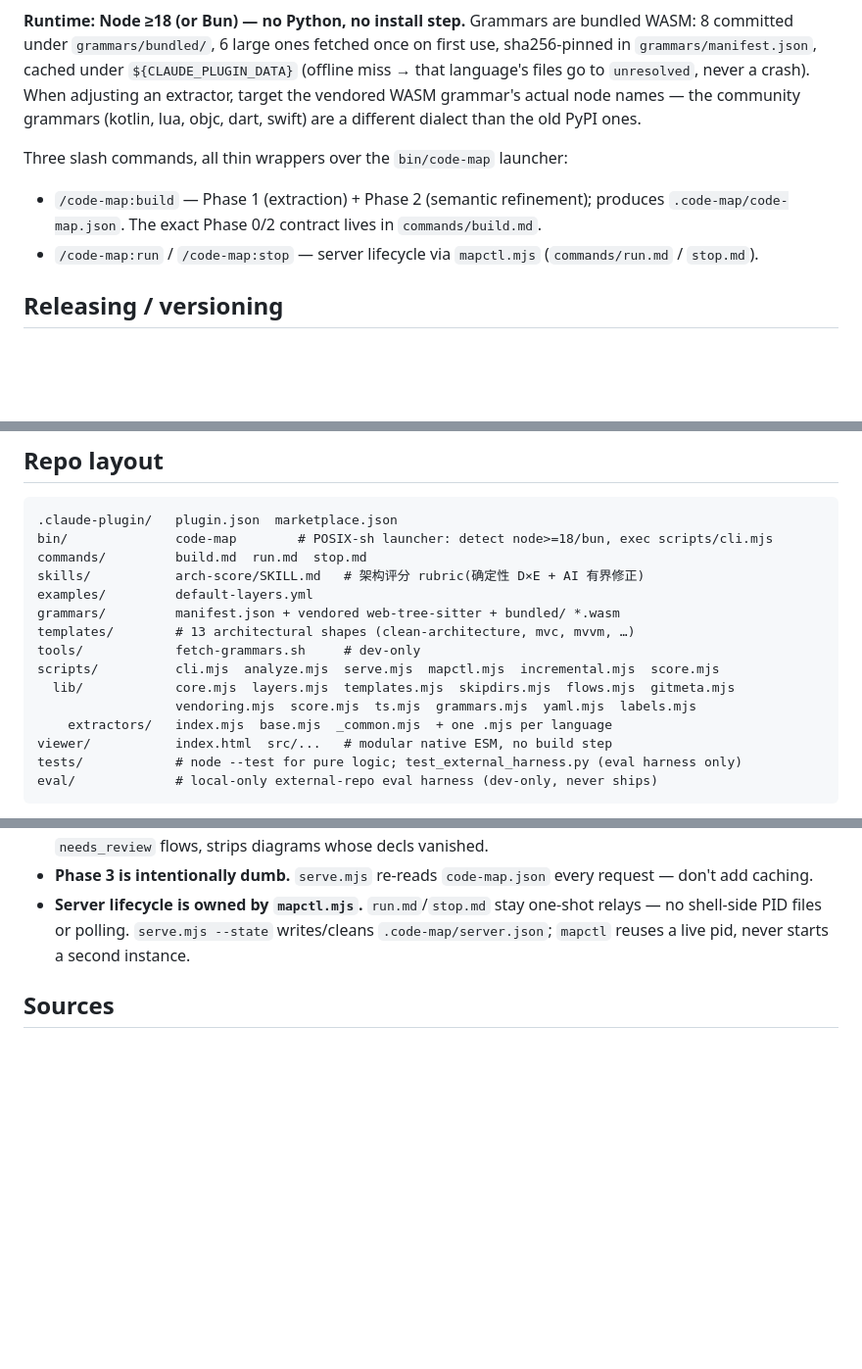
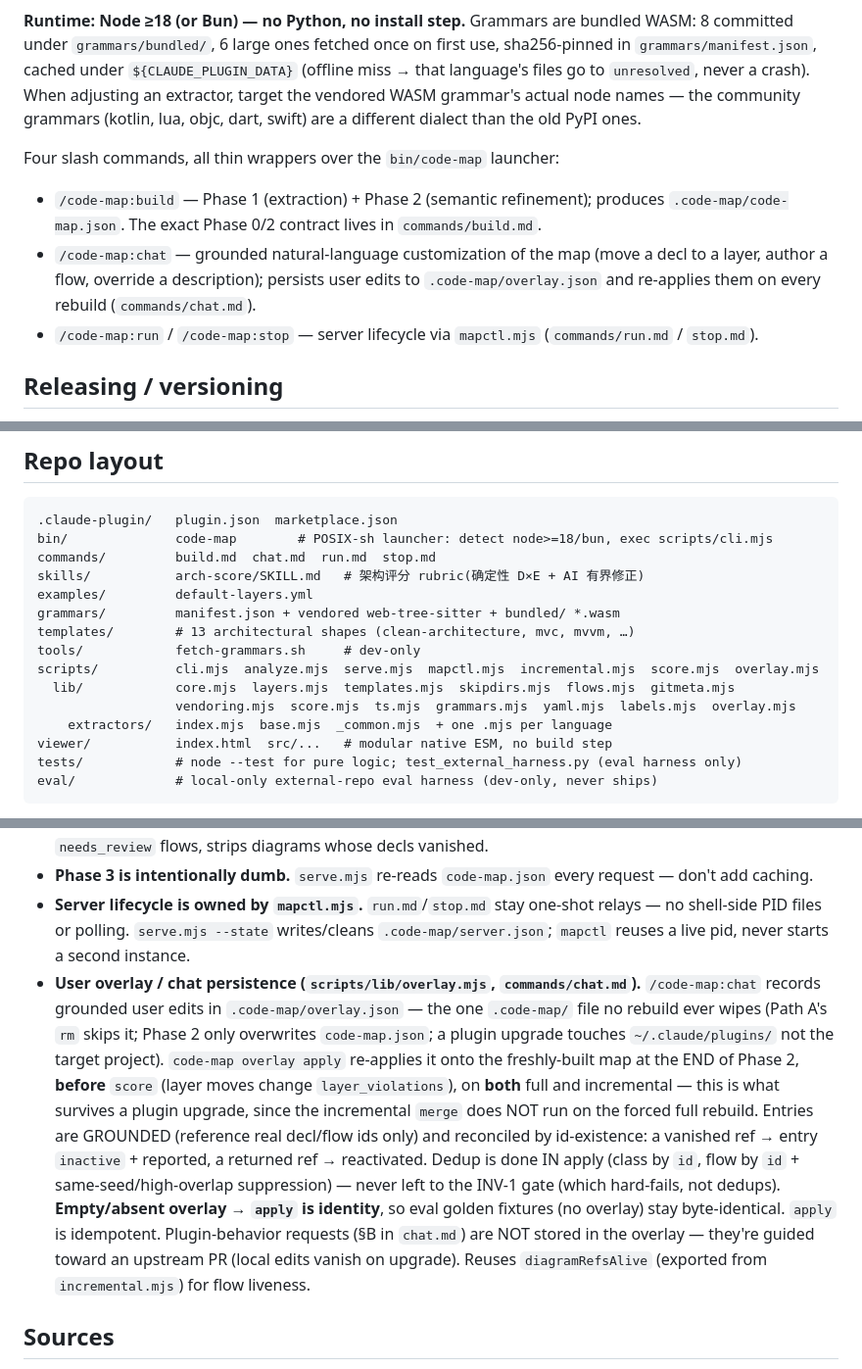
Before and after one commit to MollyAI/code-map, a Markdown page: CLAUDE.md, 3 parts joined by grey strips. Shown at 98% size. GitHub-like rendering; blank space fills up the shorter version.

````diff
--- a/CLAUDE.md
+++ b/CLAUDE.md
@@ -8,9 +8,10 @@ A Claude Code plugin that builds an interactive architectural map of a target pr
 
 **Runtime: Node ≥18 (or Bun) — no Python, no install step.** Grammars are bundled WASM: 8 committed under `grammars/bundled/`, 6 large ones fetched once on first use, sha256-pinned in `grammars/manifest.json`, cached under `${CLAUDE_PLUGIN_DATA}` (offline miss → that language's files go to `unresolved`, never a crash). When adjusting an extractor, target the vendored WASM grammar's actual node names — the community grammars (kotlin, lua, objc, dart, swift) are a different dialect than the old PyPI ones.
 
-Three slash commands, all thin wrappers over the `bin/code-map` launcher:
+Four slash commands, all thin wrappers over the `bin/code-map` launcher:
 
 - `/code-map:build` — Phase 1 (extraction) + Phase 2 (semantic refinement); produces `.code-map/code-map.json`. The exact Phase 0/2 contract lives in `commands/build.md`.
+- `/code-map:chat` — grounded natural-language customization of the map (move a decl to a layer, author a flow, override a description); persists user edits to `.code-map/overlay.json` and re-applies them on every rebuild (`commands/chat.md`).
 - `/code-map:run` / `/code-map:stop` — server lifecycle via `mapctl.mjs` (`commands/run.md` / `stop.md`).
 
 ## Releasing / versioning
@@ -22,15 +23,15 @@ Three slash commands, all thin wrappers over the `bin/code-map` launcher:
 ```
 .claude-plugin/   plugin.json  marketplace.json
 bin/              code-map        # POSIX-sh launcher: detect node>=18/bun, exec scripts/cli.mjs
-commands/         build.md  run.md  stop.md
+commands/         build.md  chat.md  run.md  stop.md
 skills/           arch-score/SKILL.md   # 架构评分 rubric(确定性 D×E + AI 有界修正)
 examples/         default-layers.yml
 grammars/         manifest.json + vendored web-tree-sitter + bundled/ *.wasm
 templates/        # 13 architectural shapes (clean-architecture, mvc, mvvm, …)
 tools/            fetch-grammars.sh     # dev-only
-scripts/          cli.mjs  analyze.mjs  serve.mjs  mapctl.mjs  incremental.mjs  score.mjs
+scripts/          cli.mjs  analyze.mjs  serve.mjs  mapctl.mjs  incremental.mjs  score.mjs  overlay.mjs
   lib/            core.mjs  layers.mjs  templates.mjs  skipdirs.mjs  flows.mjs  gitmeta.mjs
-                  vendoring.mjs  score.mjs  ts.mjs  grammars.mjs  yaml.mjs  labels.mjs
+                  vendoring.mjs  score.mjs  ts.mjs  grammars.mjs  yaml.mjs  labels.mjs  overlay.mjs
     extractors/   index.mjs  base.mjs  _common.mjs  + one .mjs per language
 viewer/           index.html  src/...   # modular native ESM, no build step
 tests/            # node --test for pure logic; test_external_harness.py (eval harness only)
@@ -99,6 +100,7 @@ Non-obvious rules that hold across files (rationale in git history):
 - **Incremental builds.** Only Phase 2 is incremental — **Phase 1 always runs full**. `plan` picks full/incremental; any uncertainty → full. `merge` reuses prior annotations, flags `stale` decls and `needs_review` flows, strips diagrams whose decls vanished.
 - **Phase 3 is intentionally dumb.** `serve.mjs` re-reads `code-map.json` every request — don't add caching.
 - **Server lifecycle is owned by `mapctl.mjs`.** `run.md`/`stop.md` stay one-shot relays — no shell-side PID files or polling. `serve.mjs --state` writes/cleans `.code-map/server.json`; `mapctl` reuses a live pid, never starts a second instance.
+- **User overlay / chat persistence (`scripts/lib/overlay.mjs`, `commands/chat.md`).** `/code-map:chat` records grounded user edits in `.code-map/overlay.json` — the one `.code-map/` file no rebuild ever wipes (Path A's `rm` skips it; Phase 2 only overwrites `code-map.json`; a plugin upgrade touches `~/.claude/plugins/` not the target project). `code-map overlay apply` re-applies it onto the freshly-built map at the END of Phase 2, **before** `score` (layer moves change `layer_violations`), on **both** full and incremental — this is what survives a plugin upgrade, since the incremental `merge` does NOT run on the forced full rebuild. Entries are GROUNDED (reference real decl/flow ids only) and reconciled by id-existence: a vanished ref → entry `inactive` + reported, a returned ref → reactivated. Dedup is done IN apply (class by `id`, flow by `id` + same-seed/high-overlap suppression) — never left to the INV-1 gate (which hard-fails, not dedups). **Empty/absent overlay → `apply` is identity**, so eval golden fixtures (no overlay) stay byte-identical. `apply` is idempotent. Plugin-behavior requests (§B in `chat.md`) are NOT stored in the overlay — they're guided toward an upstream PR (local edits vanish on upgrade). Reuses `diagramRefsAlive` (exported from `incremental.mjs`) for flow liveness.
 
 ## Sources
 
````
Also changed, not shown: README.md (+10 -5 lines).
